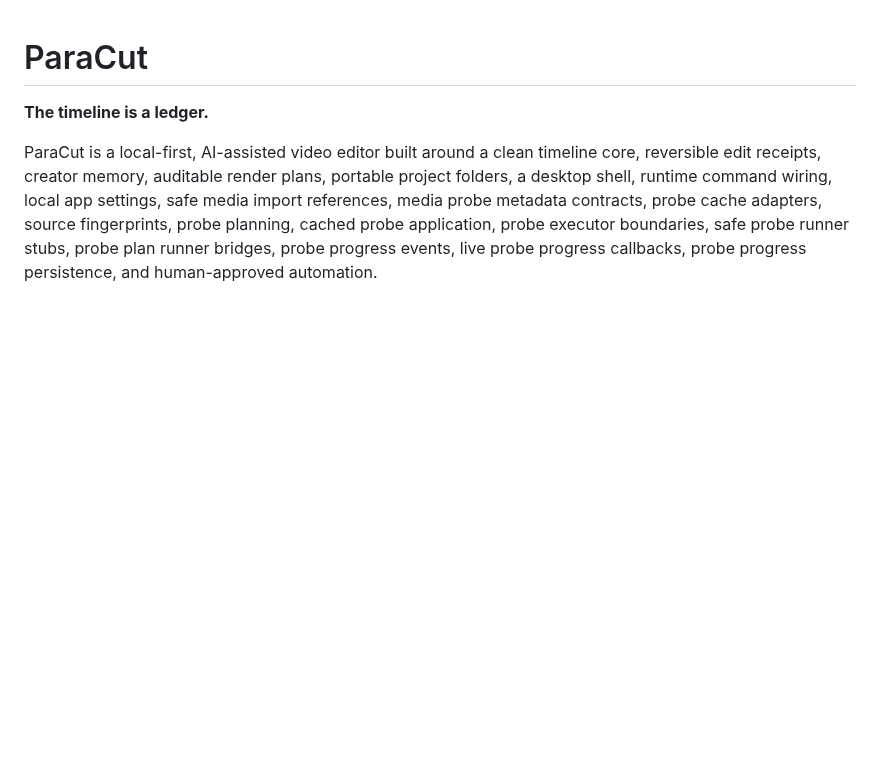
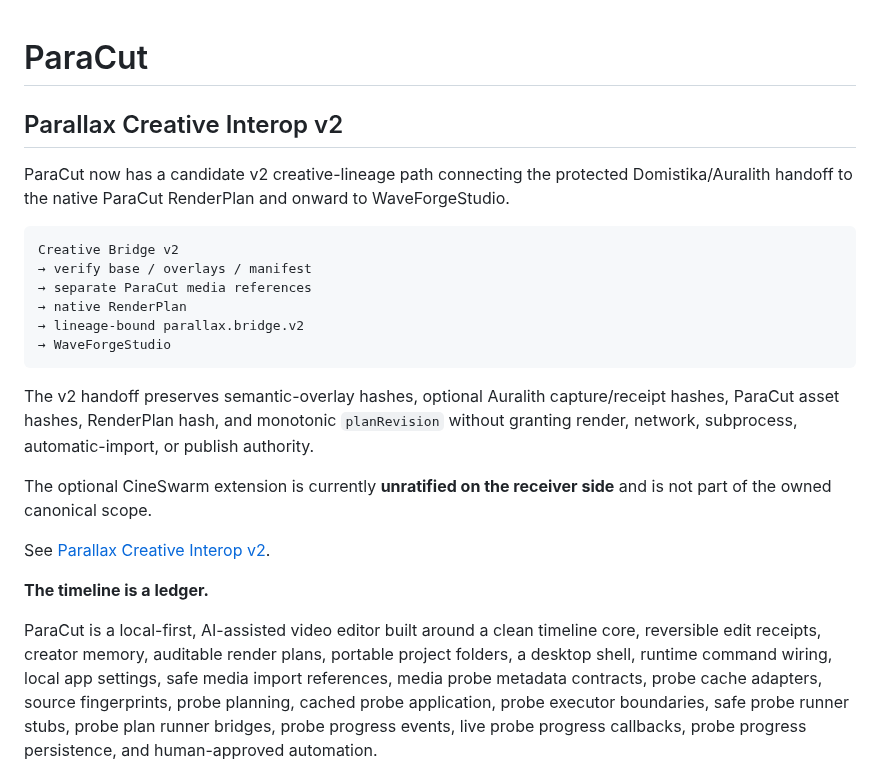
Before and after one commit to MichaelWave369/paracut, a Markdown page: README.md, the part around the change. Rendered like a GitHub page; blank space fills up the shorter version.

Commit message:
docs: introduce Creative Interop v2 in ParaCut README

````diff
--- a/README.md
+++ b/README.md
@@ -1,4 +1,23 @@
 # ParaCut
+
+## Parallax Creative Interop v2
+
+ParaCut now has a candidate v2 creative-lineage path connecting the protected Domistika/Auralith handoff to the native ParaCut RenderPlan and onward to WaveForgeStudio.
+
+```text
+Creative Bridge v2
+→ verify base / overlays / manifest
+→ separate ParaCut media references
+→ native RenderPlan
+→ lineage-bound parallax.bridge.v2
+→ WaveForgeStudio
+```
+
+The v2 handoff preserves semantic-overlay hashes, optional Auralith capture/receipt hashes, ParaCut asset hashes, RenderPlan hash, and monotonic `planRevision` without granting render, network, subprocess, automatic-import, or publish authority.
+
+The optional CineSwarm extension is currently **unratified on the receiver side** and is not part of the owned canonical scope.
+
+See [Parallax Creative Interop v2](docs/PARALLAX_CREATIVE_INTEROP_V2.md).
 
 **The timeline is a ledger.**
 
````
